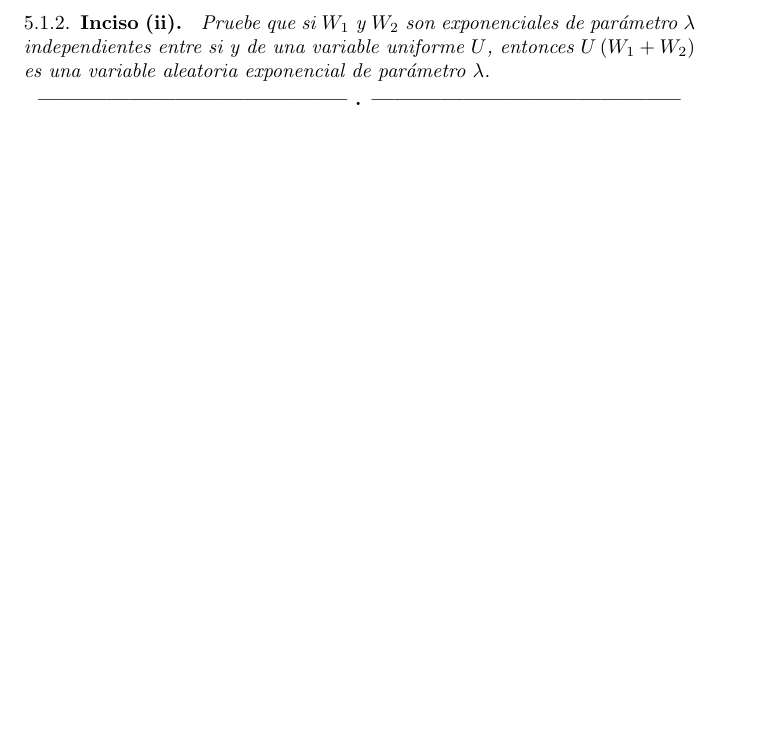
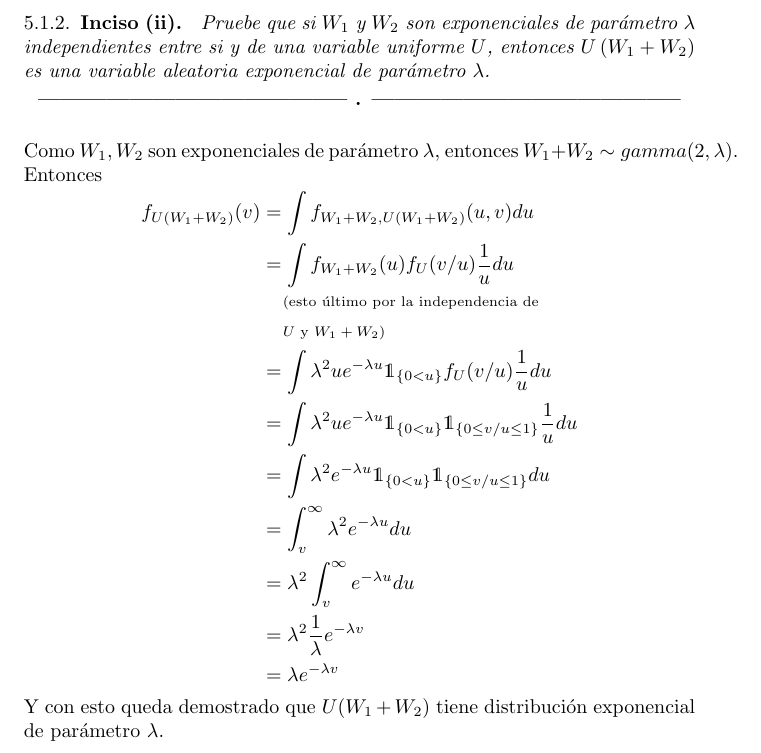
Before and after one commit to bloodyvesp/stocasticprocesses, a LaTeX problem sheet (tareas.tex, which reads tarea5/problema5_1/inciso5_1_2.tex): part of page 114 of 132, cut so that both start at the same text, the shorter picture padded with empty space. Compiled offline with pdfLaTeX.

Commit message:
Se termina 5.1.2

```diff
--- a/tarea5/problema5_1/inciso5_1_2.tex
+++ b/tarea5/problema5_1/inciso5_1_2.tex
@@ -6,3 +6,21 @@
 }
 
 \afterstatement\pn
+
+Como $W_1, W_2$ son exponenciales de parámetro $\lambda$, entonces $W_1 + W_2 \sim gamma(2, \lambda)$.
+Entonces
+\begin{align}
+    f_{U(W_1 + W_2)}(v)     &=  \int    f_{W_1 + W_2, U(W_1 + W_2)}(u, v) du                                                            \\
+                            &=  \int    f_{W_1 + W_2}(u) f_{U}(v/u)\frac{1}{u} du                                                       \\
+                            &\lcomment{esto último por la independencia de }                                                            \\
+                            &\rcomment{$U$ y $W_1 + W_2$}                                                                               \\
+                            &=  \int    \lambda^2 u e^{-\lambda u} \indic_{\{0 < u\}} f_{U}(v/u)\frac{1}{u} du                          \\
+                            &=  \int    \lambda^2 u e^{-\lambda u} \indic_{\{0 < u\}} \indic_{\{0 \leq v/u \leq 1\}}\frac{1}{u} du      \\
+                            &=  \int    \lambda^2 e^{-\lambda u} \indic_{\{0 < u\}} \indic_{\{0 \leq v/u \leq 1\}} du                   \\
+                            &=  \int_v^\infty \lambda^2 e^{-\lambda u}  du                                                              \\
+                            &=  \lambda^2 \int_v^\infty e^{-\lambda u}  du                                                              \\
+                            &=  \lambda^2 \frac{1}{\lambda} e^{-\lambda v}                                                              \\
+                            &=  \lambda e^{-\lambda v}
+\end{align}
+
+Y con esto queda demostrado que $U(W_1 + W_2)$ tiene distribución exponencial de parámetro $\lambda$.
```
